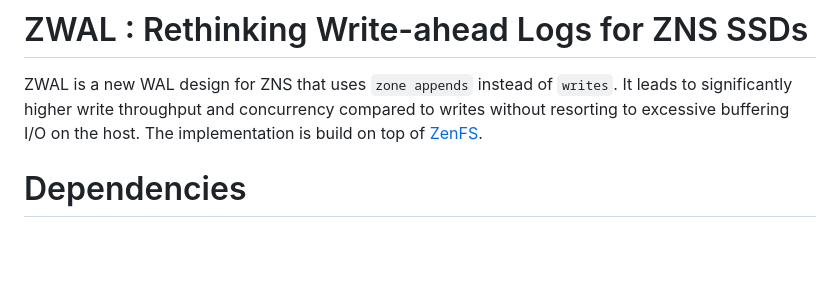
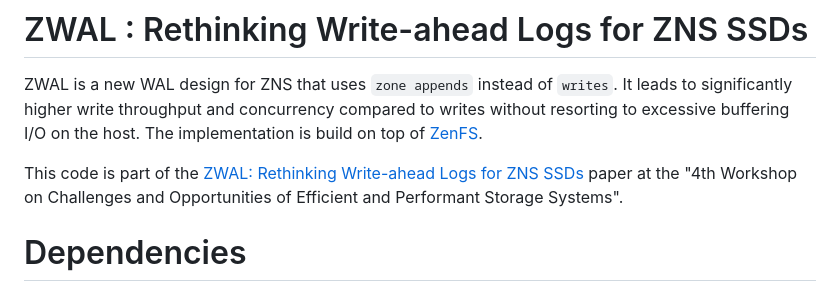
Before and after one commit to stonet-research/zwal, a Markdown page: README.md, the part around the change. Rendered like a GitHub page; blank space fills up the shorter version.

```diff
--- a/README.md
+++ b/README.md
@@ -1,6 +1,8 @@
 # ZWAL : Rethinking Write-ahead Logs for ZNS SSDs
 
 ZWAL is a new WAL design for ZNS that uses `zone appends` instead of `writes`. It leads to significantly higher write throughput and concurrency compared to writes without resorting to excessive buffering I/O on the host. The implementation is build on top of [ZenFS](https://github.com/westerndigitalcorporation/zenfs).
+
+This code is part of the [ZWAL: Rethinking Write-ahead Logs for ZNS SSDs]() paper at the "4th Workshop on Challenges and Opportunities of Efficient and Performant Storage Systems".
 
 # Dependencies
 
```
